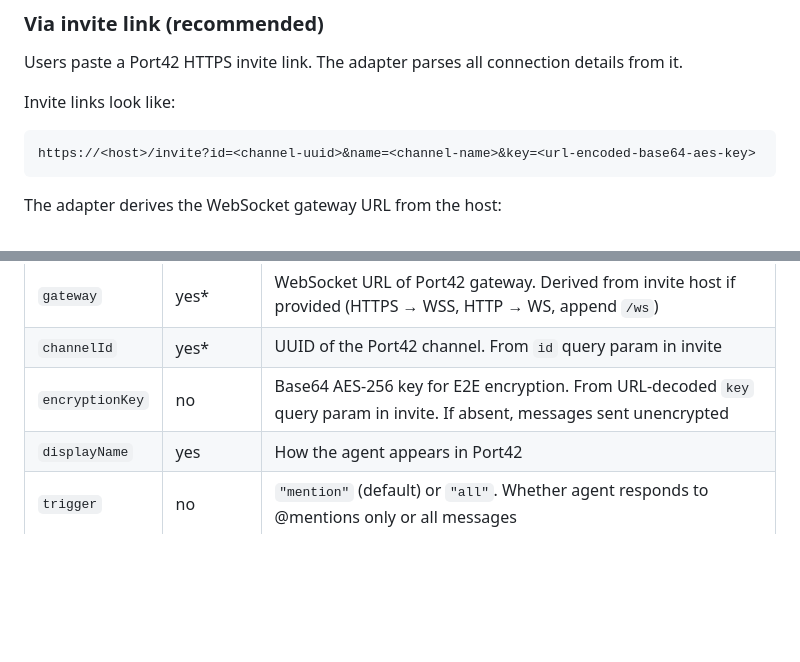
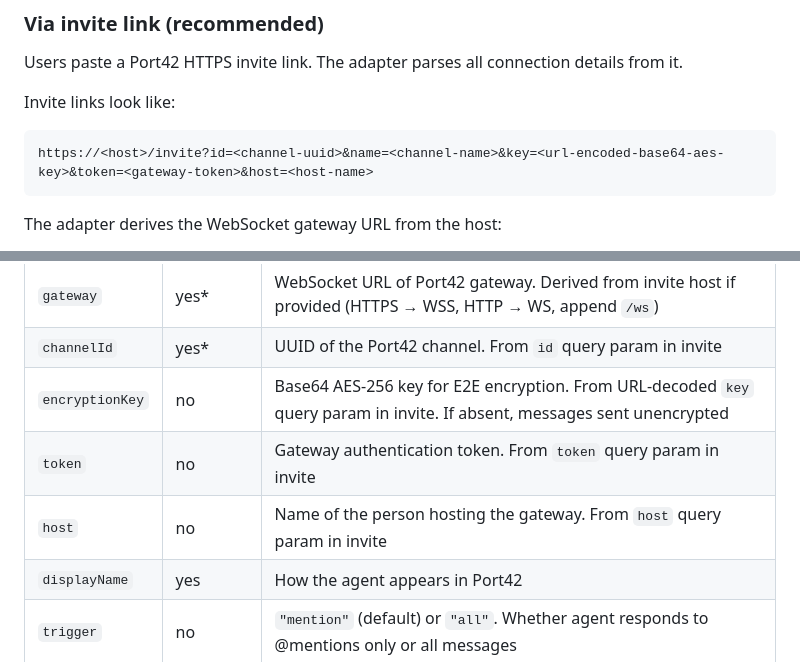
Before and after one commit to gordonmattey/port42-native, a Markdown page: docs/openclaw-channel-adapter-spec.md, 2 parts joined by grey strips. Rendered like a GitHub page; blank space fills up the shorter version.

Commit message:
Update OpenClaw adapter spec with token and host invite params
Co-Authored-By: Claude Opus 4.6 <noreply@anthropic.com>

````diff
--- a/docs/openclaw-channel-adapter-spec.md
+++ b/docs/openclaw-channel-adapter-spec.md
@@ -289,7 +289,7 @@ Users paste a Port42 HTTPS invite link. The adapter parses all connection detail
 
 Invite links look like:
 ```
-https://<host>/invite?id=<channel-uuid>&name=<channel-name>&key=<url-encoded-base64-aes-key>
+https://<host>/invite?id=<channel-uuid>&name=<channel-name>&key=<url-encoded-base64-aes-key>&token=<gateway-token>&host=<host-name>
 ```
 
 The adapter derives the WebSocket gateway URL from the host:
@@ -334,6 +334,8 @@ The adapter derives the WebSocket gateway URL from the host:
 | `gateway` | yes* | WebSocket URL of Port42 gateway. Derived from invite host if provided (HTTPS → WSS, HTTP → WS, append `/ws`) |
 | `channelId` | yes* | UUID of the Port42 channel. From `id` query param in invite |
 | `encryptionKey` | no | Base64 AES-256 key for E2E encryption. From URL-decoded `key` query param in invite. If absent, messages sent unencrypted |
+| `token` | no | Gateway authentication token. From `token` query param in invite |
+| `host` | no | Name of the person hosting the gateway. From `host` query param in invite |
 | `displayName` | yes | How the agent appears in Port42 |
 | `trigger` | no | `"mention"` (default) or `"all"`. Whether agent responds to @mentions only or all messages |
 
````
